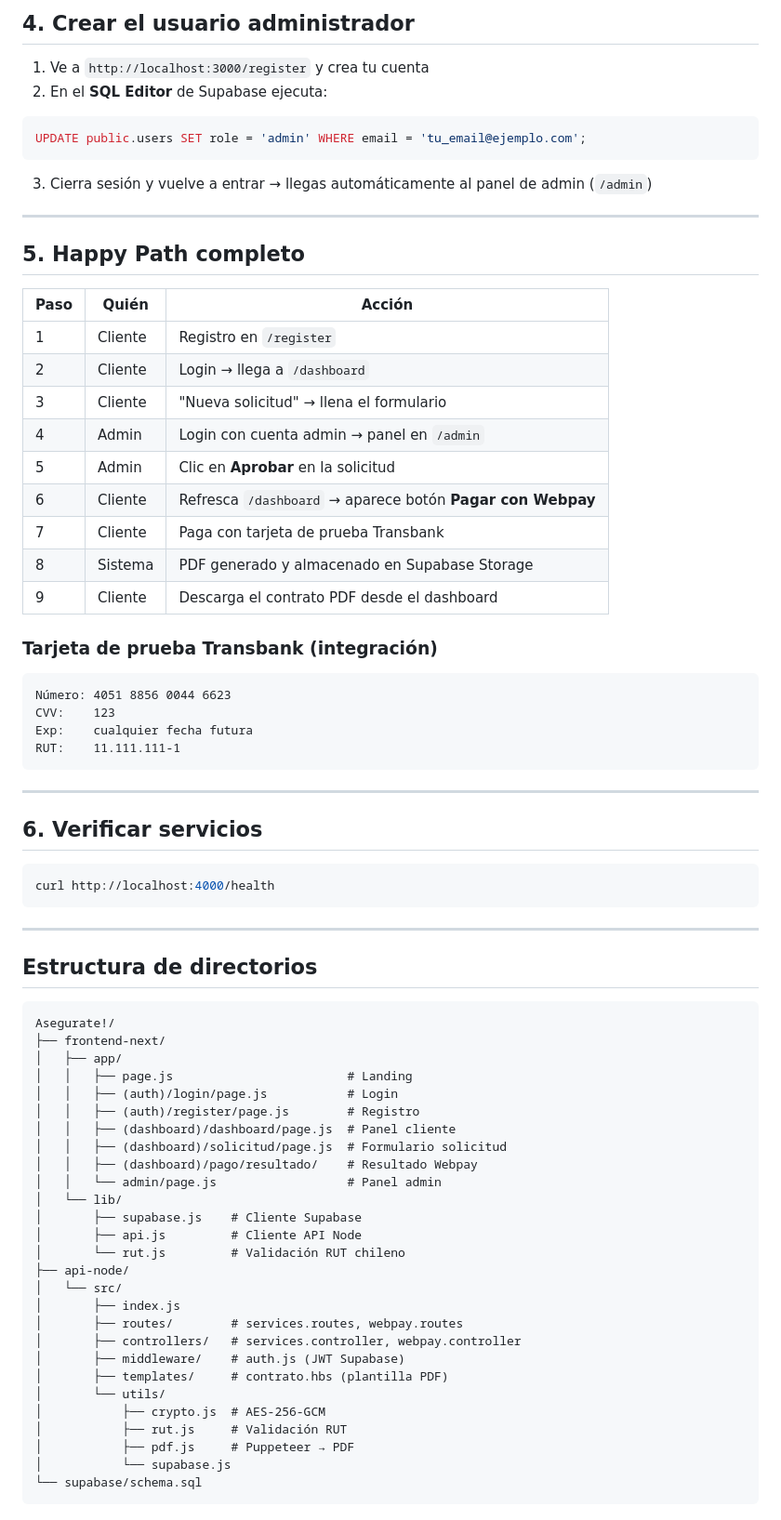
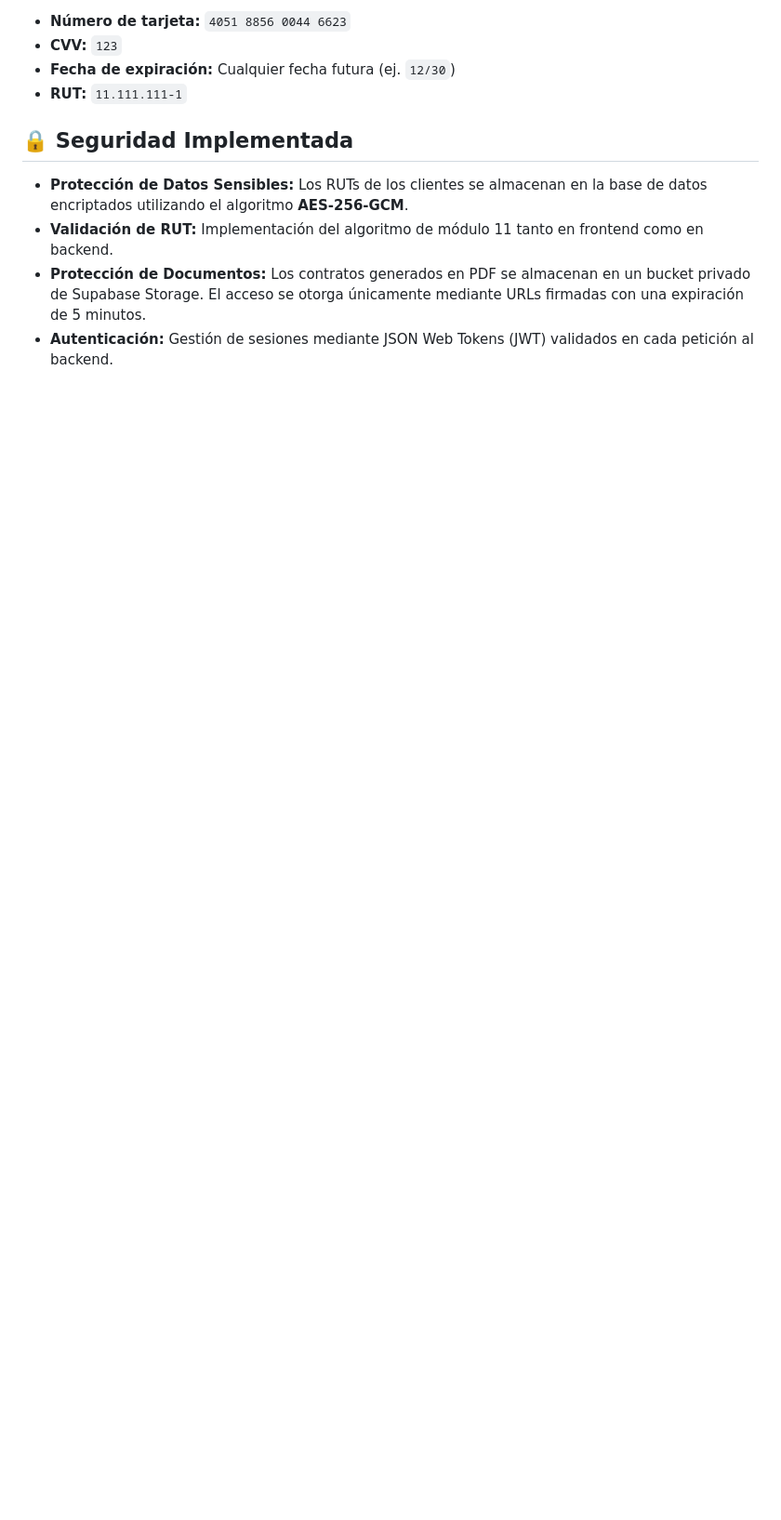
Before and after one commit to therichleo/Asegurate-, a Markdown page: README.md, the part around one of its changes. Shown at 93% size. GitHub-like rendering; blank space fills up the shorter version.

````diff
--- a/README.md
+++ b/README.md
@@ -91,77 +81,12 @@ npm run dev
 
-## 4. Crear el usuario administrador
+*   **Número de tarjeta:** `4051 8856 0044 6623`
+*   **CVV:** `123`
+*   **Fecha de expiración:** Cualquier fecha futura (ej. `12/30`)
+*   **RUT:** `11.111.111-1`
 
-1. Ve a `http://localhost:3000/register` y crea tu cuenta
-2. En el **SQL Editor** de Supabase ejecuta:
+## 🔒 Seguridad Implementada
 
-```sql
-UPDATE public.users SET role = 'admin' WHERE email = 'tu_email@ejemplo.com';
-```
-
-3. Cierra sesión y vuelve a entrar → llegas automáticamente al panel de admin (`/admin`)
-
----
-
-## 5. Happy Path completo
-
-| Paso | Quién | Acción |
-|------|-------|--------|
-| 1 | Cliente | Registro en `/register` |
-| 2 | Cliente | Login → llega a `/dashboard` |
-| 3 | Cliente | "Nueva solicitud" → llena el formulario |
-| 4 | Admin   | Login con cuenta admin → panel en `/admin` |
-| 5 | Admin   | Clic en **Aprobar** en la solicitud |
-| 6 | Cliente | Refresca `/dashboard` → aparece botón **Pagar con Webpay** |
-| 7 | Cliente | Paga con tarjeta de prueba Transbank |
-| 8 | Sistema | PDF generado y almacenado en Supabase Storage |
-| 9 | Cliente | Descarga el contrato PDF desde el dashboard |
-
-### Tarjeta de prueba Transbank (integración)
-```
-Número: 4051 8856 0044 6623
-CVV:    123
-Exp:    cualquier fecha futura
-RUT:    11.111.111-1
-```
-
----
-
-## 6. Verificar servicios
-
-```bash
-curl http://localhost:4000/health
-```
-
----
-
-## Estructura de directorios
-
-```
-Asegurate!/
-├── frontend-next/
-│   ├── app/
-│   │   ├── page.js                        # Landing
-│   │   ├── (auth)/login/page.js           # Login
-│   │   ├── (auth)/register/page.js        # Registro
-│   │   ├── (dashboard)/dashboard/page.js  # Panel cliente
-│   │   ├── (dashboard)/solicitud/page.js  # Formulario solicitud
-│   │   ├── (dashboard)/pago/resultado/    # Resultado Webpay
-│   │   └── admin/page.js                  # Panel admin
-│   └── lib/
-│       ├── supabase.js    # Cliente Supabase
-│       ├── api.js         # Cliente API Node
-│       └── rut.js         # Validación RUT chileno
-├── api-node/
-│   └── src/
-│       ├── index.js
-│       ├── routes/        # services.routes, webpay.routes
-│       ├── controllers/   # services.controller, webpay.controller
-│       ├── middleware/    # auth.js (JWT Supabase)
-│       ├── templates/     # contrato.hbs (plantilla PDF)
-│       └── utils/
-│           ├── crypto.js  # AES-256-GCM
-│           ├── rut.js     # Validación RUT
-│           ├── pdf.js     # Puppeteer → PDF
-│           └── supabase.js
-└── supabase/schema.sql
-```
+*   **Protección de Datos Sensibles:** Los RUTs de los clientes se almacenan en la base de datos encriptados utilizando el algoritmo **AES-256-GCM**.
+*   **Validación de RUT:** Implementación del algoritmo de módulo 11 tanto en frontend como en backend.
+*   **Protección de Documentos:** Los contratos generados en PDF se almacenan en un bucket privado de Supabase Storage. El acceso se otorga únicamente mediante URLs firmadas con una expiración de 5 minutos.
+*   **Autenticación:** Gestión de sesiones mediante JSON Web Tokens (JWT) validados en cada petición al backend.
````
Also changed, not shown: other parts of README.md (+46 -56 lines).
